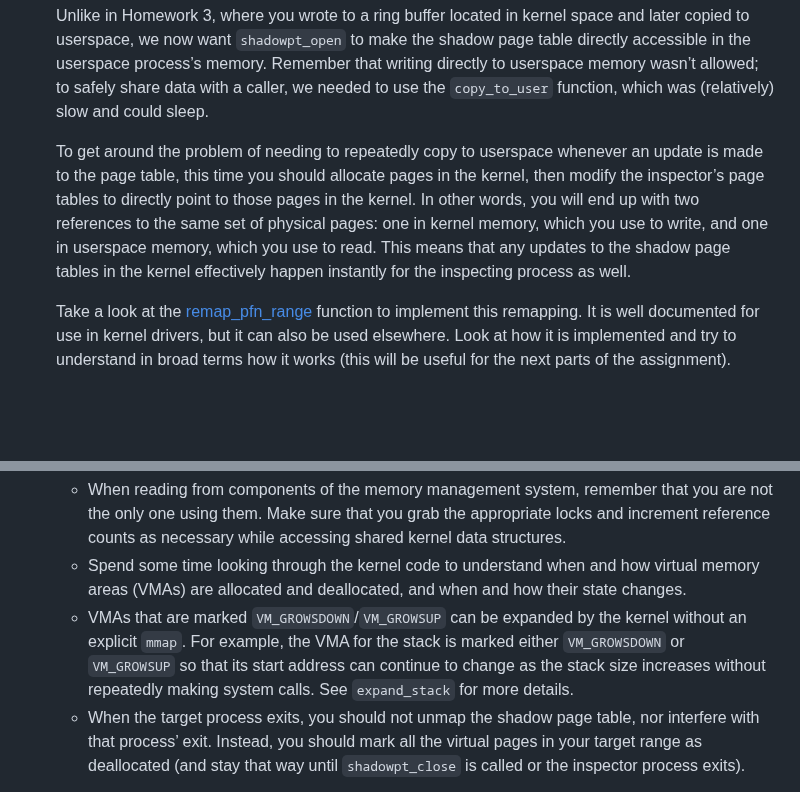
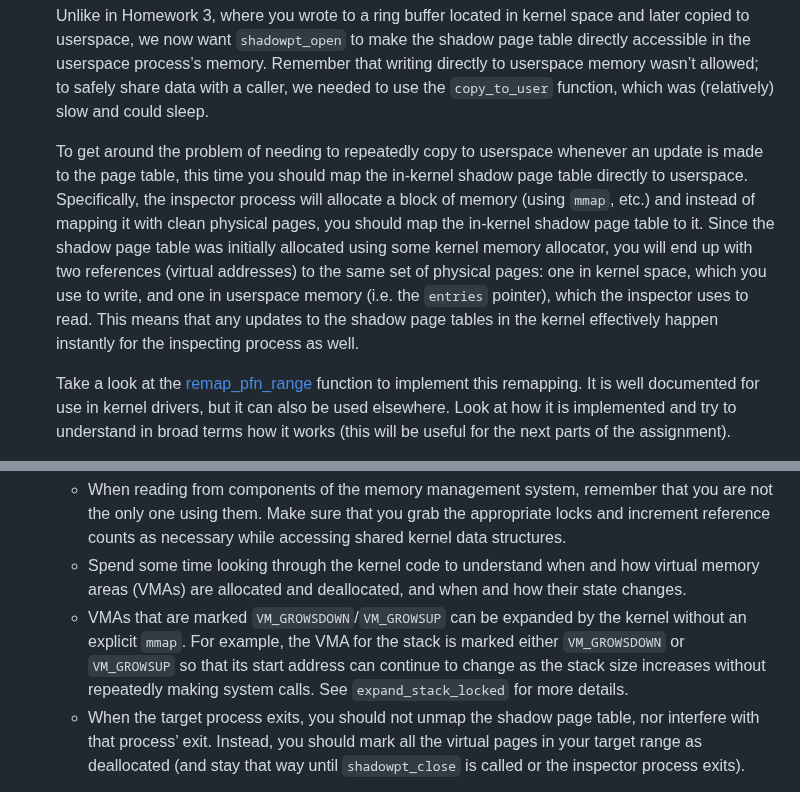
Before and after one commit to W4118/W4118.github.io, a Markdown page: homework/hw5.md, 2 parts joined by grey strips. Drawn GitHub-style; blank space fills up the shorter version.

Commit message:
HW5: Explain remapping

```diff
--- a/homework/hw5.md
+++ b/homework/hw5.md
@@ -179,7 +179,7 @@ For simplicity, our shadow page table will only have a single level, and will st
 
     Unlike in Homework 3, where you wrote to a ring buffer located in kernel space and later copied to userspace, we now want `shadowpt_open` to make the shadow page table directly accessible in the userspace process’s memory. Remember that writing directly to userspace memory wasn’t allowed; to safely share data with a caller, we needed to use the `copy_to_user` function, which was (relatively) slow and could sleep.
 
-    To get around the problem of needing to repeatedly copy to userspace whenever an update is made to the page table, this time you should allocate pages in the kernel, then modify the inspector’s page tables to directly point to those pages in the kernel. In other words, you will end up with two references to the same set of physical pages: one in kernel memory, which you use to write, and one in userspace memory, which you use to read. This means that any updates to the shadow page tables in the kernel effectively happen instantly for the inspecting process as well.
+    To get around the problem of needing to repeatedly copy to userspace whenever an update is made to the page table, this time you should map the in-kernel shadow page table directly to userspace. Specifically, the inspector process will allocate a block of memory (using `mmap`, etc.) and instead of mapping it with clean physical pages, you should map the in-kernel shadow page table to it. Since the shadow page table was initially allocated using some kernel memory allocator, you will end up with two references (virtual addresses) to the same set of physical pages: one in kernel space, which you use to write, and one in userspace memory (i.e. the `entries` pointer), which the inspector uses to read. This means that any updates to the shadow page tables in the kernel effectively happen instantly for the inspecting process as well.
 
     Take a look at the [remap\_pfn\_range](https://linux-kernel-labs.github.io/refs/pull/222/merge/labs/memory_mapping.html) function to implement this remapping. It is well documented for use in kernel drivers, but it can also be used elsewhere. Look at how it is implemented and try to understand in broad terms how it works (this will be useful for the next parts of the assignment).
 
@@ -312,7 +312,7 @@ First, focus on correctly tracking changes to VMAs (both existence and state) wi
 
     *   When reading from components of the memory management system, remember that you are not the only one using them. Make sure that you grab the appropriate locks and increment reference counts as necessary while accessing shared kernel data structures.<!-- *   Note that the SPTE\_VADDR\_WRITEABLE flag is entirely separate from and is not the same as SPTE\_PTE\_WRITEABLE flag; the first relates to a VMA struct, and the second to a PTE. -->
     *   Spend some time looking through the kernel code to understand when and how virtual memory areas (VMAs) are allocated and deallocated, and when and how their state changes.
-    *   VMAs that are marked `VM_GROWSDOWN`/`VM_GROWSUP` can be expanded by the kernel without an explicit `mmap`. For example, the VMA for the stack is marked either `VM_GROWSDOWN` or `VM_GROWSUP` so that its start address can continue to change as the stack size increases without repeatedly making system calls. See `expand_stack` for more details.
+    *   VMAs that are marked `VM_GROWSDOWN`/`VM_GROWSUP` can be expanded by the kernel without an explicit `mmap`. For example, the VMA for the stack is marked either `VM_GROWSDOWN` or `VM_GROWSUP` so that its start address can continue to change as the stack size increases without repeatedly making system calls. See `expand_stack_locked` for more details.
     *   When the target process exits, you should not unmap the shadow page table, nor interfere with that process’ exit. Instead, you should mark all the virtual pages in your target range as deallocated (and stay that way until `shadowpt_close` is called or the inspector process exits).
 
 
```
